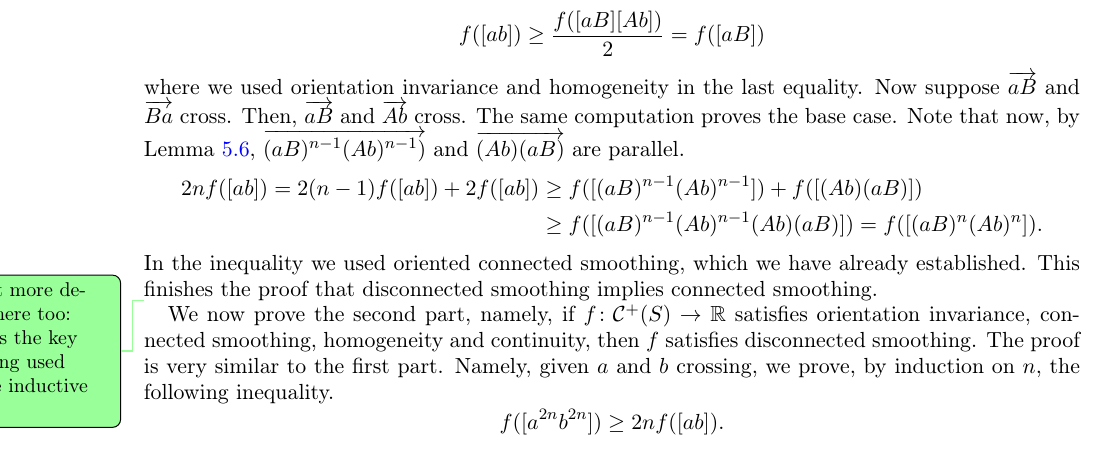
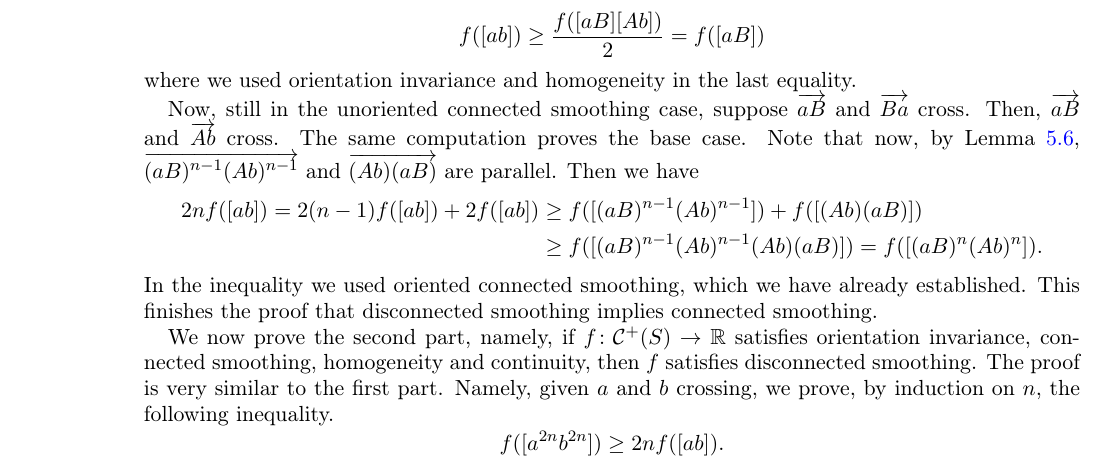
Before and after one commit to dpthurst/Currents-and-intersections, a LaTeX paper (Intersections.tex, which reads boxes.tex): part of page 30 of 77, cut so that both start at the same text. Compiled offline with pdfLaTeX.

Commit message:
boxes: Small edits

```diff
--- a/boxes.tex
+++ b/boxes.tex
@@ -198,7 +198,12 @@ infinity, and use Lemma~\ref{lem:gnhn_to_gsumh} to get
 f([ab]) \geq \frac{f([aB] [Ab])}{2} = f([aB])
 \]
 where we used orientation invariance and homogeneity in the last equality.
-Now suppose $\ora{aB}$ and $\ora{Ba}$ cross. Then, $\ora{aB}$ and $\ora{Ab}$ cross. The same computation proves the base case. Note that now, by Lemma~\ref{lem:anbn_vs_bkak_parallel}, $\ora{(aB)^{n-1}(Ab)^{n-1})}$ and $\ora{(Ab)(aB)}$ are parallel.
+
+Now, still in the unoriented connected smoothing case, suppose
+$\ora{aB}$ and $\ora{Ba}$ cross. Then, $\ora{aB}$ and $\ora{Ab}$
+cross. The same computation proves the base case. Note that now, by
+Lemma~\ref{lem:anbn_vs_bkak_parallel}, $\ora{(aB)^{n-1}(Ab)^{n-1}}$
+and $\ora{(Ab)(aB)}$ are parallel. Then we have
 \begin{align*}
 2nf([ab]) = 2(n-1)f([ab]) + 2f([ab]) &\geq f([(aB)^{n-1} (Ab)^{n-1}]) + f([(Ab)(aB)]) \\
   &\geq f([(aB)^{n-1} (Ab)^{n-1} (Ab)(aB)]) = f([(aB)^n (Ab)^n]).
@@ -207,8 +212,6 @@ In the inequality we used oriented connected smoothing, which we have already es
 This finishes the proof that disconnected smoothing implies
 connected smoothing.
 
-\DPTtodo{Put it more details here too: what's the key crossing used in
-  the inductive step?}
 We now prove the second part, namely, if $f \colon \Curves^+(S) \to \mathbb{R}$ satisfies orientation invariance, connected smoothing, homogeneity and continuity, then $f$ satisfies disconnected smoothing. The proof is very similar to the first part. Namely, given $a$ and $b$ crossing, we prove, by induction on $n$, the following inequality.
 \[
 f([a^{2n}b^{2n}]) \geq 2nf([ab]).
```
